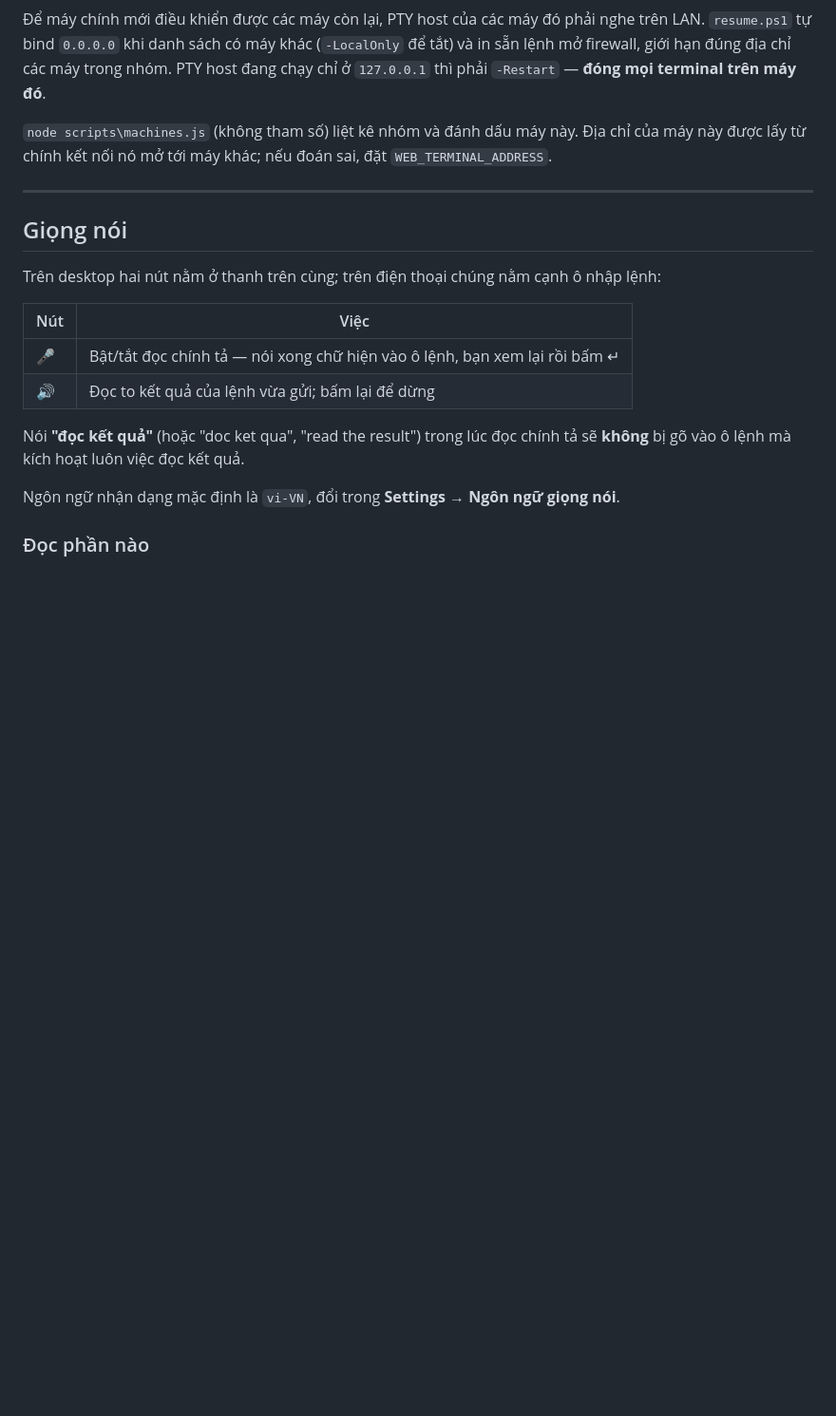
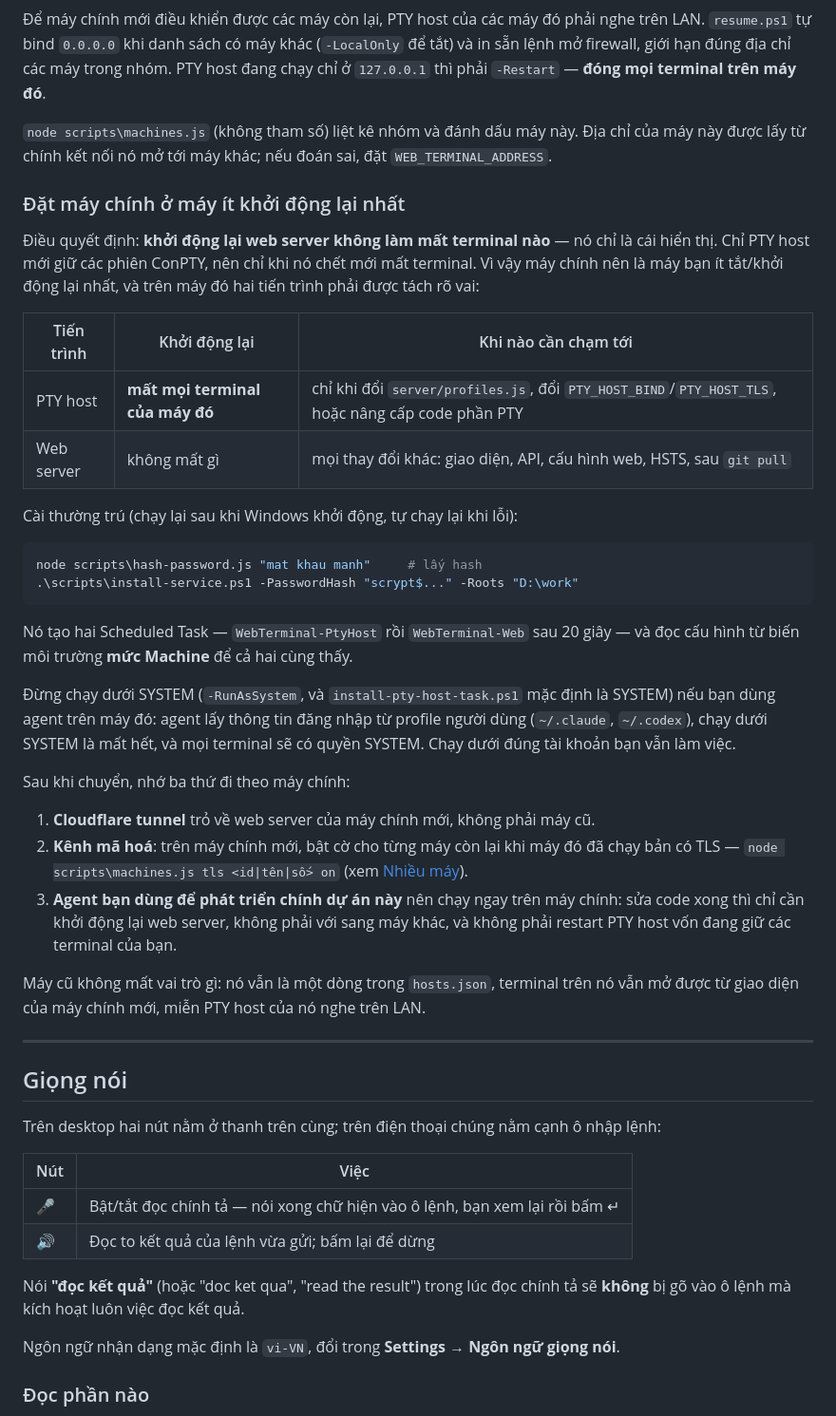
Before and after one commit to minaico/ai-code-desk, a Markdown page: docs/huong-dan-chi-tiet.md, the part around the change. Shown at 95% size. GitHub-like rendering; blank space fills up the shorter version.

Commit message:
Say where the main host belongs, and which restart actually costs terminals
Restarting the web server loses nothing; only the PTY host holds the ConPTY sessions. That fact decides where the main host should live and which process you may touch.

Co-Authored-By: Claude Opus 5 <noreply@anthropic.com>

Claude-Session: https://claude.ai/code/session_01UDUST1ES1z412SEcuujgBC

````diff
--- a/docs/huong-dan-chi-tiet.md
+++ b/docs/huong-dan-chi-tiet.md
@@ -636,6 +636,46 @@ host đang chạy chỉ ở `127.0.0.1` thì phải `-Restart` — **đóng mọ
 Địa chỉ của máy này được lấy từ chính kết nối nó mở tới máy khác; nếu đoán sai,
 đặt `WEB_TERMINAL_ADDRESS`.
 
+### Đặt máy chính ở máy ít khởi động lại nhất
+
+Điều quyết định: **khởi động lại web server không làm mất terminal nào** — nó chỉ
+là cái hiển thị. Chỉ PTY host mới giữ các phiên ConPTY, nên chỉ khi nó chết mới
+mất terminal. Vì vậy máy chính nên là máy bạn ít tắt/khởi động lại nhất, và trên
+máy đó hai tiến trình phải được tách rõ vai:
+
+| Tiến trình | Khởi động lại | Khi nào cần chạm tới |
+|---|---|---|
+| PTY host | **mất mọi terminal của máy đó** | chỉ khi đổi `server/profiles.js`, đổi `PTY_HOST_BIND`/`PTY_HOST_TLS`, hoặc nâng cấp code phần PTY |
+| Web server | không mất gì | mọi thay đổi khác: giao diện, API, cấu hình web, HSTS, sau `git pull` |
+
+Cài thường trú (chạy lại sau khi Windows khởi động, tự chạy lại khi lỗi):
+
+```powershell
+node scripts\hash-password.js "mat khau manh"     # lấy hash
+.\scripts\install-service.ps1 -PasswordHash "scrypt$..." -Roots "D:\work"
+```
+
+Nó tạo hai Scheduled Task — `WebTerminal-PtyHost` rồi `WebTerminal-Web` sau 20
+giây — và đọc cấu hình từ biến môi trường **mức Machine** để cả hai cùng thấy.
+
+Đừng chạy dưới SYSTEM (`-RunAsSystem`, và `install-pty-host-task.ps1` mặc định là
+SYSTEM) nếu bạn dùng agent trên máy đó: agent lấy thông tin đăng nhập từ profile
+người dùng (`~/.claude`, `~/.codex`), chạy dưới SYSTEM là mất hết, và mọi terminal
+sẽ có quyền SYSTEM. Chạy dưới đúng tài khoản bạn vẫn làm việc.
+
+Sau khi chuyển, nhớ ba thứ đi theo máy chính:
+
+1. **Cloudflare tunnel** trỏ về web server của máy chính mới, không phải máy cũ.
+2. **Kênh mã hoá**: trên máy chính mới, bật cờ cho từng máy còn lại khi máy đó đã
+   chạy bản có TLS — `node scripts\machines.js tls <id|tên|số> on` (xem [Nhiều
+   máy](#nhiều-máy)).
+3. **Agent bạn dùng để phát triển chính dự án này** nên chạy ngay trên máy chính:
+   sửa code xong thì chỉ cần khởi động lại web server, không phải với sang máy
+   khác, và không phải restart PTY host vốn đang giữ các terminal của bạn.
+
+Máy cũ không mất vai trò gì: nó vẫn là một dòng trong `hosts.json`, terminal trên
+nó vẫn mở được từ giao diện của máy chính mới, miễn PTY host của nó nghe trên LAN.
+
 ---
 
 ## Giọng nói
````
